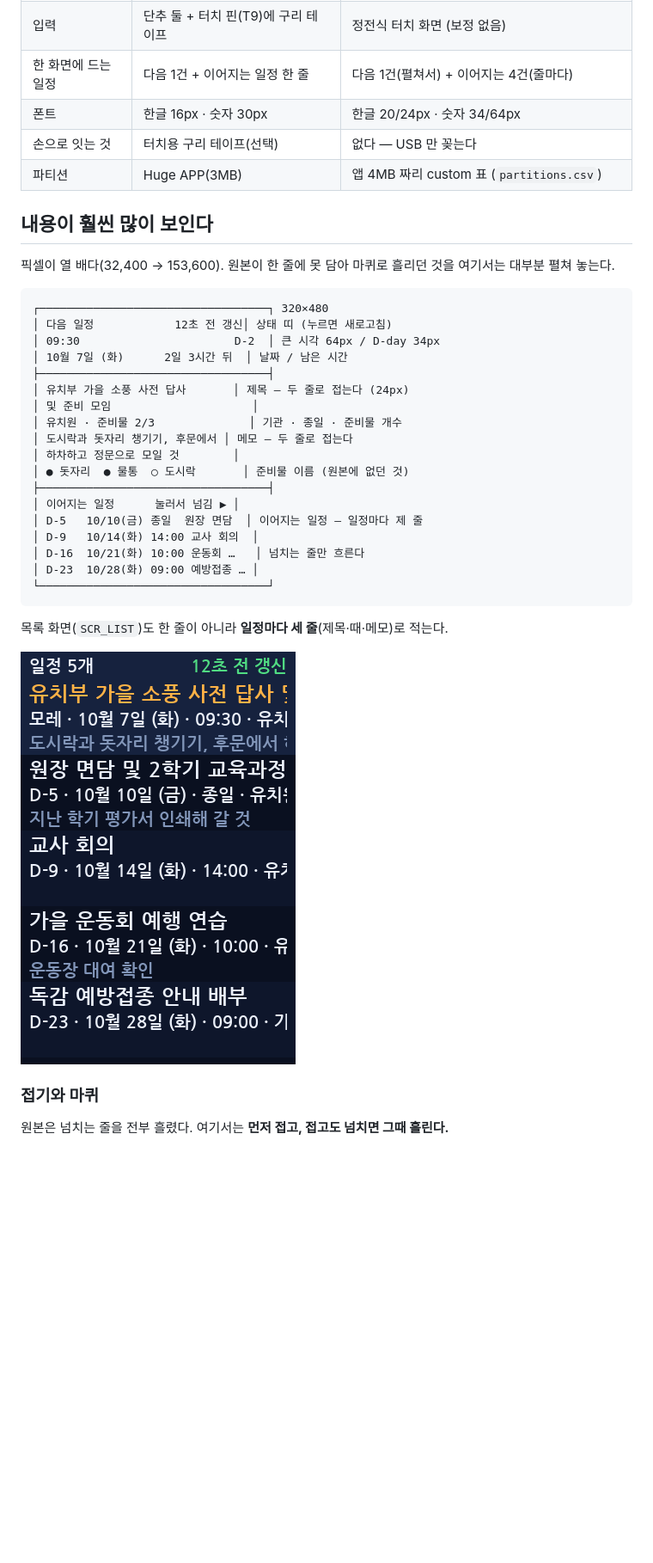
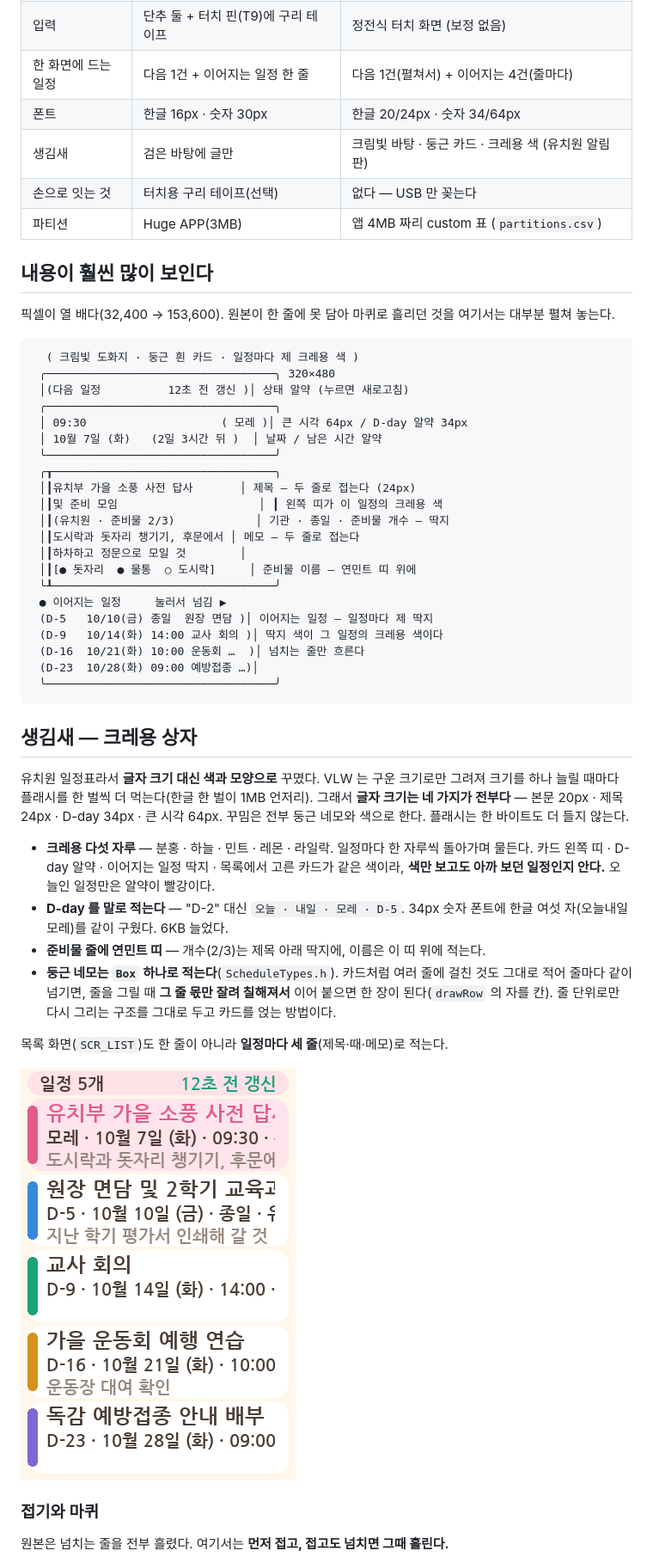
Before and after one commit to yongminkim0313/church-arduino, a Markdown page: GodlifeScheduleNext_JC3248/README.md, the part around one of its changes. Shown at 86% size. Rendered like a GitHub page; pictures changed too: preview/godlife_jc3248_list.png; blank space fills up the shorter version.

````diff
--- a/GodlifeScheduleNext_JC3248/README.md
+++ b/GodlifeScheduleNext_JC3248/README.md
@@ -14,6 +14,7 @@
 | 입력 | 단추 둘 + 터치 핀(T9)에 구리 테이프 | 정전식 터치 화면 (보정 없음) |
 | 한 화면에 드는 일정 | 다음 1건 + 이어지는 일정 한 줄 | 다음 1건(펼쳐서) + 이어지는 4건(줄마다) |
 | 폰트 | 한글 16px · 숫자 30px | 한글 20/24px · 숫자 34/64px |
+| 생김새 | 검은 바탕에 글만 | 크림빛 바탕 · 둥근 카드 · 크레용 색 (유치원 알림판) |
 | 손으로 잇는 것 | 터치용 구리 테이프(선택) | 없다 — USB 만 꽂는다 |
 | 파티션 | Huge APP(3MB) | 앱 4MB 짜리 custom 표 (`partitions.csv`) |
 
@@ -23,25 +24,47 @@
 여기서는 대부분 펼쳐 놓는다.
 
 ```
-┌──────────────────────────────────┐ 320×480
-│ 다음 일정            12초 전 갱신│ 상태 띠 (누르면 새로고침)
-│ 09:30                       D-2  │ 큰 시각 64px / D-day 34px
-│ 10월 7일 (화)      2일 3시간 뒤  │ 날짜 / 남은 시간
-├──────────────────────────────────┤
-│ 유치부 가을 소풍 사전 답사       │ 제목 — 두 줄로 접는다 (24px)
-│ 및 준비 모임                     │
-│ 유치원 · 준비물 2/3              │ 기관 · 종일 · 준비물 개수
-│ 도시락과 돗자리 챙기기, 후문에서 │ 메모 — 두 줄로 접는다
-│ 하차하고 정문으로 모일 것        │
-│ ● 돗자리  ● 물통  ○ 도시락       │ 준비물 이름 (원본에 없던 것)
-├──────────────────────────────────┤
-│ 이어지는 일정      눌러서 넘김 ▶ │
-│ D-5   10/10(금) 종일  원장 면담  │ 이어지는 일정 — 일정마다 제 줄
-│ D-9   10/14(화) 14:00 교사 회의  │
-│ D-16  10/21(화) 10:00 운동회 …   │ 넘치는 줄만 흐른다
-│ D-23  10/28(화) 09:00 예방접종 … │
-└──────────────────────────────────┘
+  ( 크림빛 도화지 · 둥근 흰 카드 · 일정마다 제 크레용 색 )
+ ╭──────────────────────────────────╮ 320×480
+ │(다음 일정          12초 전 갱신 )│ 상태 알약 (누르면 새로고침)
+ ╭──────────────────────────────────╮
+ │ 09:30                    ( 모레 )│ 큰 시각 64px / D-day 알약 34px
+ │ 10월 7일 (화)   (2일 3시간 뒤 )  │ 날짜 / 남은 시간 알약
+ ╰──────────────────────────────────╯
+ ╭┰─────────────────────────────────╮
+ │┃유치부 가을 소풍 사전 답사       │ 제목 — 두 줄로 접는다 (24px)
+ │┃및 준비 모임                     │ ┃ 왼쪽 띠가 이 일정의 크레용 색
+ │┃(유치원 · 준비물 2/3)            │ 기관 · 종일 · 준비물 개수 — 딱지
+ │┃도시락과 돗자리 챙기기, 후문에서 │ 메모 — 두 줄로 접는다
+ │┃하차하고 정문으로 모일 것        │
+ │┃[● 돗자리  ● 물통  ○ 도시락]     │ 준비물 이름 — 연민트 띠 위에
+ ╰┸─────────────────────────────────╯
+ ● 이어지는 일정     눌러서 넘김 ▶
+ (D-5   10/10(금) 종일  원장 면담 )│ 이어지는 일정 — 일정마다 제 딱지
+ (D-9   10/14(화) 14:00 교사 회의 )│ 딱지 색이 그 일정의 크레용 색이다
+ (D-16  10/21(화) 10:00 운동회 …  )│ 넘치는 줄만 흐른다
+ (D-23  10/28(화) 09:00 예방접종 …)│
+ ╰──────────────────────────────────╯
 ```
+
+## 생김새 — 크레용 상자
+
+유치원 일정표라서 **글자 크기 대신 색과 모양으로** 꾸몄다. VLW 는 구운 크기로만
+그려져 크기를 하나 늘릴 때마다 플래시를 한 벌씩 더 먹는다(한글 한 벌이 1MB 언저리).
+그래서 **글자 크기는 네 가지가 전부다** — 본문 20px · 제목 24px · D-day 34px ·
+큰 시각 64px. 꾸밈은 전부 둥근 네모와 색으로 한다. 플래시는 한 바이트도 더 들지 않는다.
+
+- **크레용 다섯 자루** — 분홍 · 하늘 · 민트 · 레몬 · 라일락. 일정마다 한 자루씩
+  돌아가며 물든다. 카드 왼쪽 띠 · D-day 알약 · 이어지는 일정 딱지 · 목록에서 고른
+  카드가 같은 색이라, **색만 보고도 아까 보던 일정인지 안다.** 오늘인 일정만은
+  알약이 빨강이다.
+- **D-day 를 말로 적는다** — "D-2" 대신 `오늘 · 내일 · 모레 · D-5`. 34px 숫자 폰트에
+  한글 여섯 자(오늘내일모레)를 같이 구웠다. 6KB 늘었다.
+- **준비물 줄에 연민트 띠** — 개수(2/3)는 제목 아래 딱지에, 이름은 이 띠 위에 적는다.
+- **둥근 네모는 `Box` 하나로 적는다**(`ScheduleTypes.h`). 카드처럼 여러 줄에 걸친
+  것도 그대로 적어 줄마다 같이 넘기면, 줄을 그릴 때 **그 줄 몫만 잘려 칠해져서**
+  이어 붙으면 한 장이 된다(`drawRow` 의 자를 칸). 줄 단위로만 다시 그리는 구조를
+  그대로 두고 카드를 얹는 방법이다.
 
 목록 화면(`SCR_LIST`)도 한 줄이 아니라 **일정마다 세 줄**(제목·때·메모)로 적는다.
 
````
Also changed, not shown: other parts of GodlifeScheduleNext_JC3248/README.md (+14 -9 lines), preview/godlife_jc3248_main.png, preview/godlife_jc3248_marquee.gif, 6 other files.
